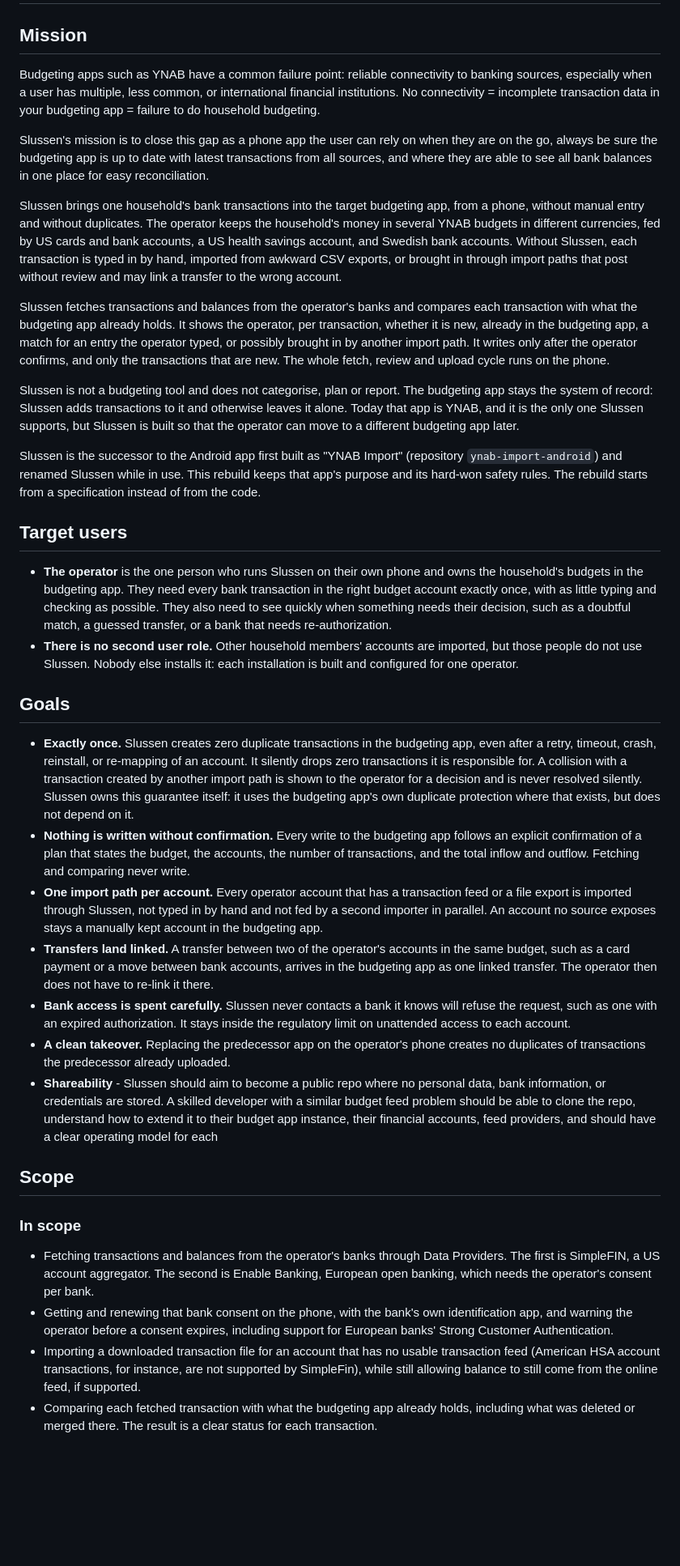
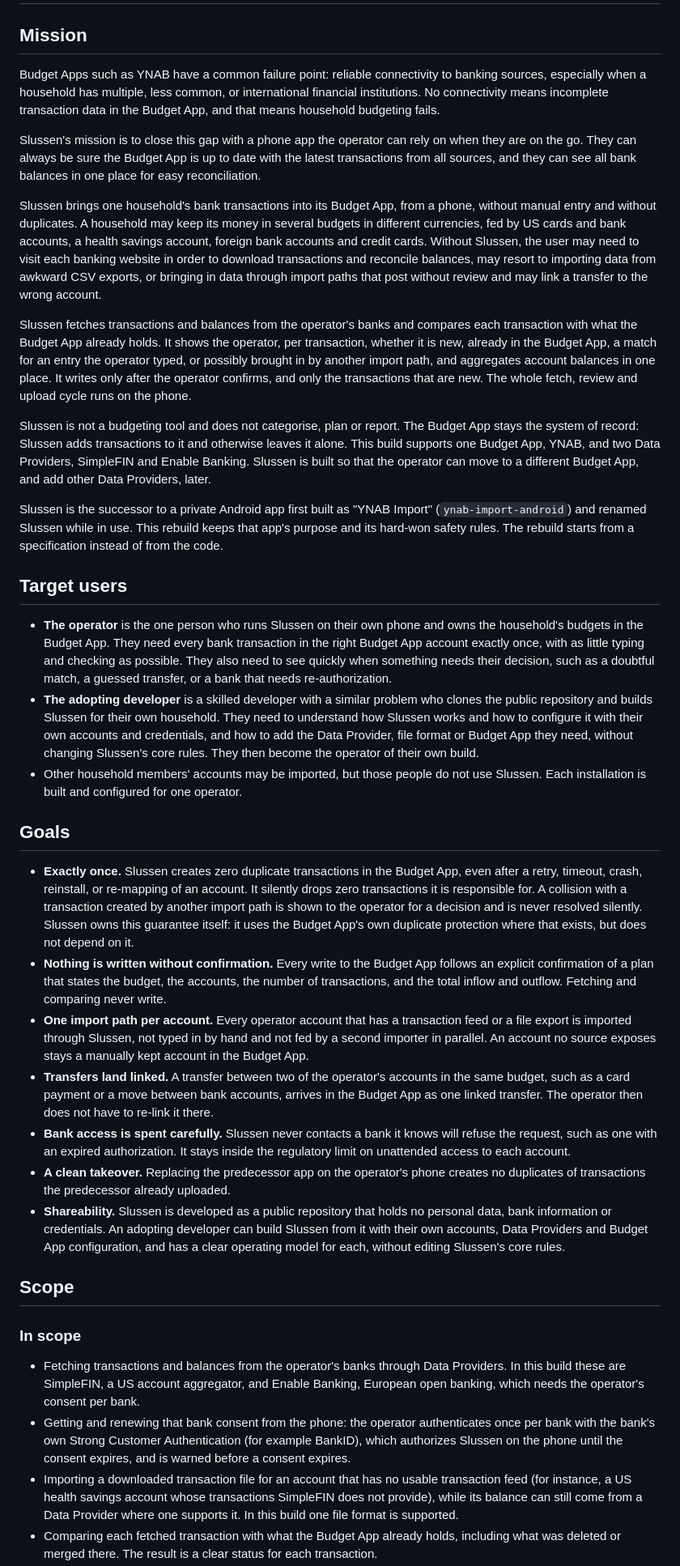
Before and after one commit to flylasse/slussen, a Markdown page: docs/vision.md, the part around one of its changes. Shown at 81% size. GitHub-like rendering; blank space fills up the shorter version.

Commit message:
vision edits

```diff
--- a/docs/vision.md
+++ b/docs/vision.md
@@ -2,64 +2,82 @@
 
 ## Mission
 
-Budgeting apps such as YNAB have a common failure point: reliable connectivity to banking sources, especially when a user has multiple, less common, or international financial institutions.  No connectivity = incomplete transaction data in your budgeting app = failure to do household budgeting.
+Budget Apps such as YNAB have a common failure point: reliable connectivity to banking sources, especially when a
+household has multiple, less common, or international financial institutions. No connectivity means incomplete
+transaction data in the Budget App, and that means household budgeting fails.
 
-Slussen's mission is to close this gap as a phone app the user can rely on when they are on the go, always be sure the budgeting app is up to date with latest transactions from all sources, and where they are able to see all bank balances in one place for easy reconciliation.
+Slussen's mission is to close this gap with a phone app the operator can rely on when they are on the go. They can
+always be sure the Budget App is up to date with the latest transactions from all sources, and they can see all
+bank balances in one place for easy reconciliation.
 
-Slussen brings one household's bank transactions into the target budgeting app, from a phone, without manual entry and without duplicates. The operator keeps the household's money in several YNAB budgets in different currencies, fed by
-US cards and bank accounts, a US health savings account, and Swedish bank accounts. Without Slussen, each transaction is typed in by hand, imported from awkward CSV exports, or brought in through import paths that post without review and may link a transfer to the wrong account.
+Slussen brings one household's bank transactions into its Budget App, from a phone, without manual entry and
+without duplicates. A household may keep its money in several budgets in different currencies, fed by US
+cards and bank accounts, a health savings account, foreign bank accounts and credit cards. Without Slussen, the user may need to visit each banking website in order to download transactions and reconcile balances, may resort to importing data from awkward CSV exports, or bringing in data through import paths that post without review and may link a transfer to the wrong account.
 
 Slussen fetches transactions and balances from the operator's banks and compares each transaction with what the
-budgeting app already holds. It shows the operator, per transaction, whether it is new, already in the budgeting app, a match for an entry the operator typed, or possibly brought in by another import path. It writes only after the operator confirms, and only the transactions that are new. The whole fetch, review and upload cycle runs on the phone.
+Budget App already holds. It shows the operator, per transaction, whether it is new, already in the Budget App, a
+match for an entry the operator typed, or possibly brought in by another import path, and aggregates account balances in one place. It writes only after the operator confirms, and only the transactions that are new. The whole fetch, review and upload cycle runs on the
+phone.
 
-Slussen is not a budgeting tool and does not categorise, plan or report. The budgeting app stays the system of
-record: Slussen adds transactions to it and otherwise leaves it alone. Today that app is YNAB, and it is the only
-one Slussen supports, but Slussen is built so that the operator can move to a different budgeting app later.
+Slussen is not a budgeting tool and does not categorise, plan or report. The Budget App stays the system of
+record: Slussen adds transactions to it and otherwise leaves it alone. This build supports one Budget App, YNAB,
+and two Data Providers, SimpleFIN and Enable Banking. Slussen is built so that the operator can move to a
+different Budget App, and add other Data Providers, later.
 
-Slussen is the successor to the Android app first built as "YNAB Import" (repository `ynab-import-android`) and
+Slussen is the successor to a private Android app first built as "YNAB Import" (`ynab-import-android`) and
 renamed Slussen while in use. This rebuild keeps that app's purpose and its hard-won safety rules. The rebuild
 starts from a specification instead of from the code.
 
 ## Target users
 
 - **The operator** is the one person who runs Slussen on their own phone and owns the household's budgets in the
-  budgeting app. They need every bank transaction in the right budget account exactly once, with as little typing and checking as
-  possible. They also need to see quickly when something needs their decision, such as a doubtful match, a
-  guessed transfer, or a bank that needs re-authorization.
-- **There is no second user role.** Other household members' accounts are imported, but those people do not use
-  Slussen. Nobody else installs it: each installation is built and configured for one operator.
+  Budget App. They need every bank transaction in the right Budget App account exactly once, with as little
+  typing and checking as possible. They also need to see quickly when something needs their decision, such as a
+  doubtful match, a guessed transfer, or a bank that needs re-authorization.
+- **The adopting developer** is a skilled developer with a similar problem who clones the public repository and
+  builds Slussen for their own household. They need to understand how Slussen works and how to configure it with
+  their own accounts and credentials, and how to add the Data Provider, file format or Budget App they need,
+  without changing Slussen's core rules. They then become the operator of their own build.
+- Other household members' accounts may be imported, but those people do not use Slussen. Each installation is
+  built and configured for one operator.
 
 ## Goals
 
-- **Exactly once.** Slussen creates zero duplicate transactions in the budgeting app, even after a retry,
-  timeout, crash, reinstall, or re-mapping of an account. It silently drops zero transactions it is responsible
-  for. A collision with a transaction created by another import path is shown to the operator for a decision
-  and is never resolved silently. Slussen owns this guarantee itself: it uses the budgeting app's own duplicate
-  protection where that exists, but does not depend on it.
-- **Nothing is written without confirmation.** Every write to the budgeting app follows an explicit confirmation of a plan
-  that states the budget, the accounts, the number of transactions, and the total inflow and outflow. Fetching
-  and comparing never write.
+- **Exactly once.** Slussen creates zero duplicate transactions in the Budget App, even after a retry, timeout,
+  crash, reinstall, or re-mapping of an account. It silently drops zero transactions it is responsible for. A
+  collision with a transaction created by another import path is shown to the operator for a decision and is
+  never resolved silently. Slussen owns this guarantee itself: it uses the Budget App's own duplicate protection
+  where that exists, but does not depend on it.
+- **Nothing is written without confirmation.** Every write to the Budget App follows an explicit confirmation of
+  a plan that states the budget, the accounts, the number of transactions, and the total inflow and outflow.
+  Fetching and comparing never write.
 - **One import path per account.** Every operator account that has a transaction feed or a file export is
   imported through Slussen, not typed in by hand and not fed by a second importer in parallel. An account no
-  source exposes stays a manually kept account in the budgeting app.
+  source exposes stays a manually kept account in the Budget App.
 - **Transfers land linked.** A transfer between two of the operator's accounts in the same budget, such as a
-  card payment or a move between bank accounts, arrives in the budgeting app as one linked transfer. The
-  operator then does not have to re-link it there.
+  card payment or a move between bank accounts, arrives in the Budget App as one linked transfer. The operator
+  then does not have to re-link it there.
 - **Bank access is spent carefully.** Slussen never contacts a bank it knows will refuse the request, such as one
   with an expired authorization. It stays inside the regulatory limit on unattended access to each account.
 - **A clean takeover.** Replacing the predecessor app on the operator's phone creates no duplicates of
   transactions the predecessor already uploaded.
-- **Shareability** - Slussen should aim to become a public repo where no personal data, bank information, or credentials are stored. A skilled developer with a similar budget feed problem should be able to clone the repo, understand how to extend it to their budget app instance, their financial accounts, feed providers, and should have a clear operating model for each
+- **Shareability.** Slussen is developed as a public repository that holds no personal data, bank information or
+  credentials. An adopting developer can build Slussen from it with their own accounts, Data Providers and
+  Budget App configuration, and has a clear operating model for each, without editing Slussen's core rules.
 
 ## Scope
 
 ### In scope
 
-- Fetching transactions and balances from the operator's banks through Data Providers. The first is SimpleFIN, a US
-  account aggregator. The second is Enable Banking, European open banking, which needs the operator's consent per bank.
-- Getting and renewing that bank consent on the phone, with the bank's own identification app, and warning the
-  operator before a consent expires, including support for European banks' Strong Customer Authentication.
-- Importing a downloaded transaction file for an account that has no usable transaction feed (American HSA account transactions, for instance, are not supported by SimpleFin), while still allowing balance to still come from the online feed, if supported.
-- Comparing each fetched transaction with what the budgeting app already holds, including what was deleted or
+- Fetching transactions and balances from the operator's banks through Data Providers. In this build these are
+  SimpleFIN, a US account aggregator, and Enable Banking, European open banking, which needs the operator's
+  consent per bank.
+- Getting and renewing that bank consent from the phone: the operator authenticates once per bank with the
+  bank's own Strong Customer Authentication (for example BankID), which authorizes Slussen on the phone until the
+  consent expires, and is warned before a consent expires.
+- Importing a downloaded transaction file for an account that has no usable transaction feed (for instance, a US
+  health savings account whose transactions SimpleFIN does not provide), while its balance can still come from a
+  Data Provider where one supports it. In this build one file format is supported.
+- Comparing each fetched transaction with what the Budget App already holds, including what was deleted or
   merged there. The result is a clear status for each transaction.
 - Letting the operator resolve doubtful cases: confirm that a transaction is already present, import it anyway,
```
Also changed, not shown: other parts of docs/vision.md (+42 -31 lines).
